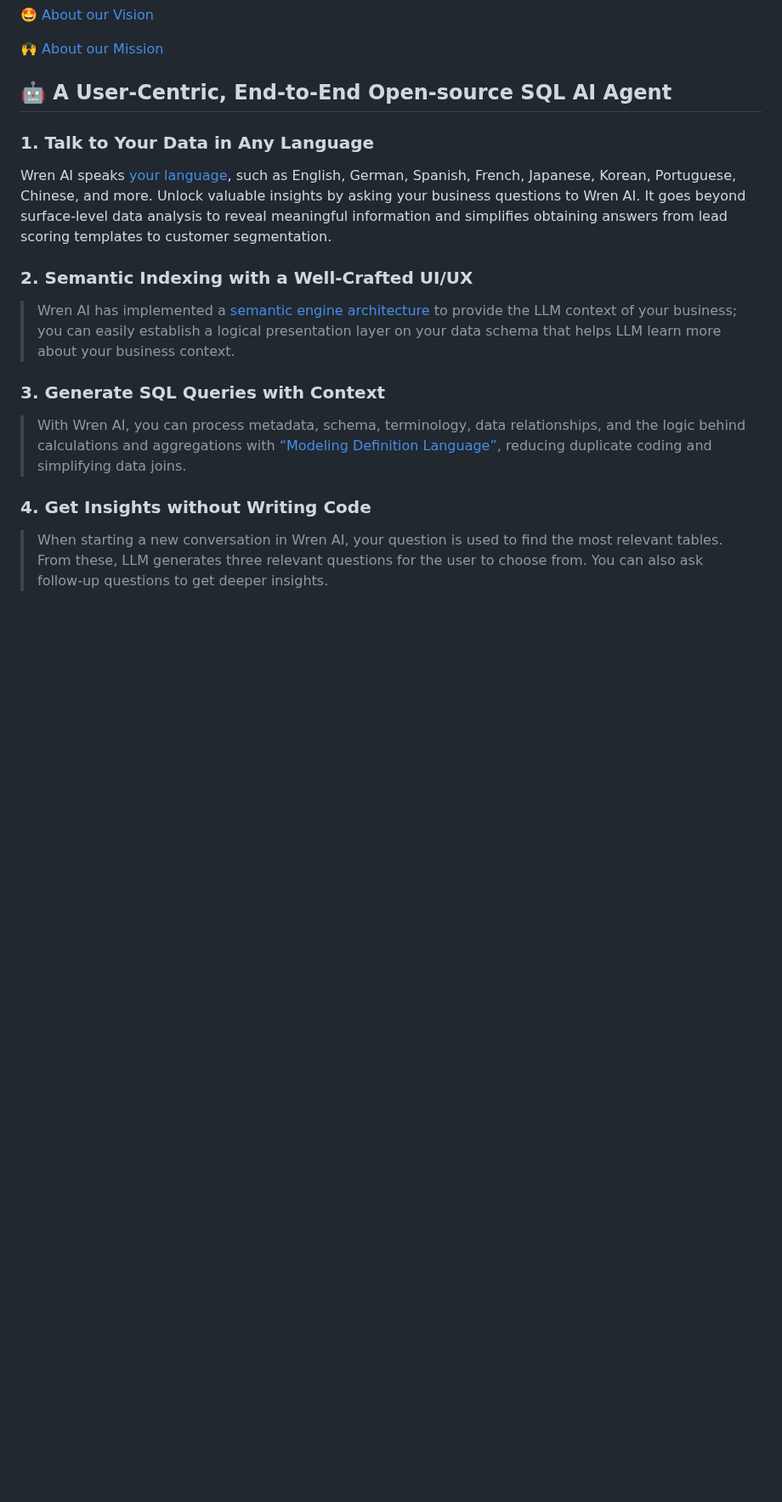
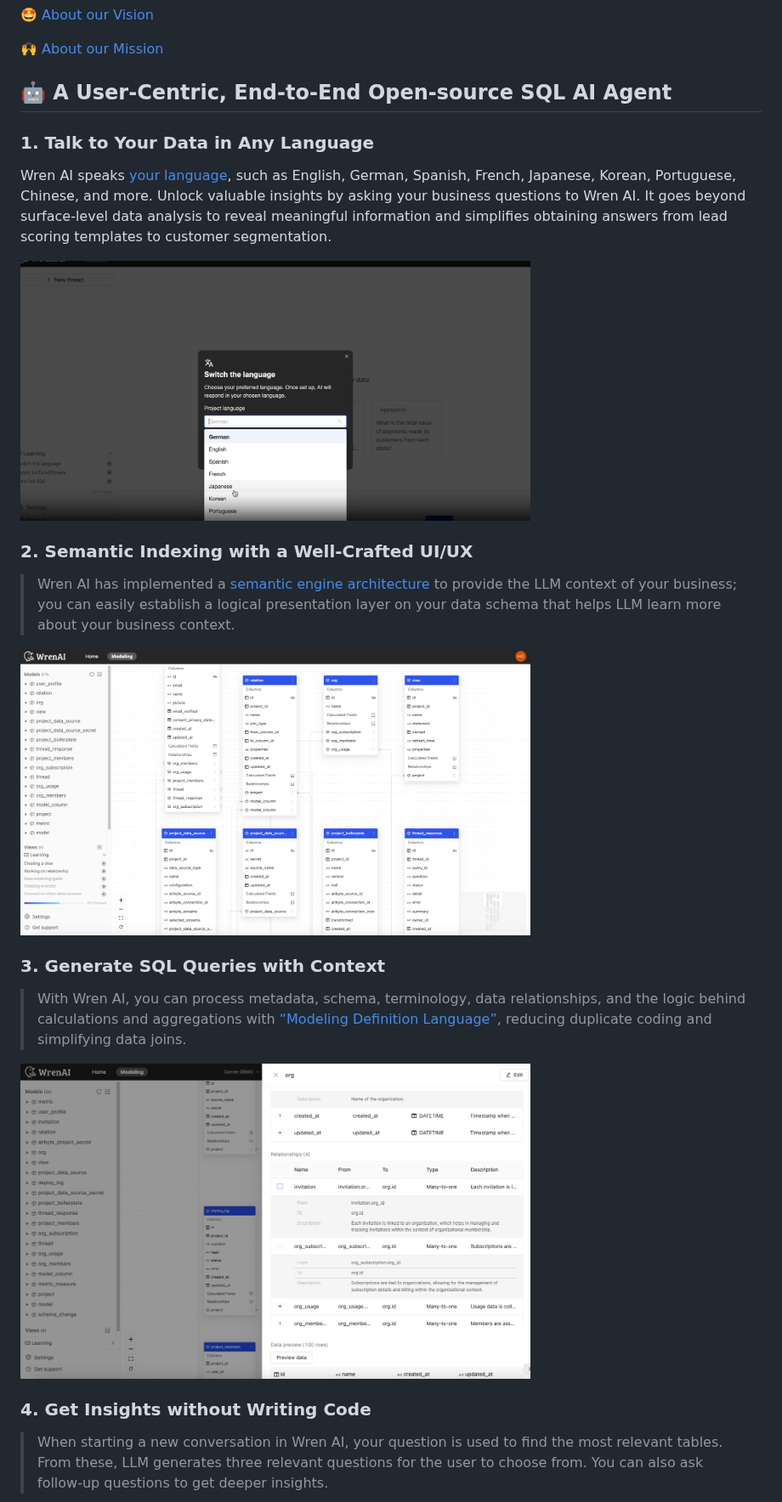
Before and after one commit to Canner/WrenAI, a Markdown page: README.md, the part around one of its changes. Shown at 85% size. Rendered like a GitHub page; pictures changed too: misc/wren-context.png (added), misc/wren-lang.png (added), misc/wren-modeling.png (added); blank space fills up the shorter version.

```diff
--- a/README.md
+++ b/README.md
@@ -55,14 +57,20 @@ Wren AI’s mission is to democratize data by bringing AI agents with SQL abilit
 
 Wren AI speaks [your language](https://docs.getwren.ai/oss/guide/settings/pj_settings#change-project-language?utm_source=github&utm_medium=content&utm_campaign=readme), such as English, German, Spanish, French, Japanese, Korean, Portuguese, Chinese, and more. Unlock valuable insights by asking your business questions to Wren AI. It goes beyond surface-level data analysis to reveal meaningful information and simplifies obtaining answers from lead scoring templates to customer segmentation.
 
+<img src="./misc/wren-lang.png" width="600px">
+
 ### 2. Semantic Indexing with a Well-Crafted UI/UX
 
 > Wren AI has implemented a [semantic engine architecture](https://www.getwren.ai/post/how-we-design-our-semantic-engine-for-llms-the-backbone-of-the-semantic-layer-for-llm-architecture/?utm_source=github&utm_medium=content&utm_campaign=readme) to provide the LLM context of your business; you can easily establish a logical presentation layer on your data schema that helps LLM learn more about your business context.
+
+<img src="./misc/wren-modeling.png" width="600px">
 
 ### 3. Generate SQL Queries with Context
 
 > With Wren AI, you can process metadata, schema, terminology, data relationships, and the logic behind calculations and aggregations with [“Modeling Definition Language”](https://docs.getwren.ai/oss/engine/concept/what_is_mdl/?utm_source=github&utm_medium=content&utm_campaign=readme), reducing duplicate coding and simplifying data joins.
 
+<img src="./misc/wren-context.png" width="600px">
+
 ### 4. Get Insights without Writing Code
 
 > When starting a new conversation in Wren AI, your question is used to find the most relevant tables. From these, LLM generates three relevant questions for the user to choose from. You can also ask follow-up questions to get deeper insights.
```
Also changed, not shown: other parts of README.md (+10 -2 lines), misc/wren-excel.png (added), misc/wren-insight.png (added).
